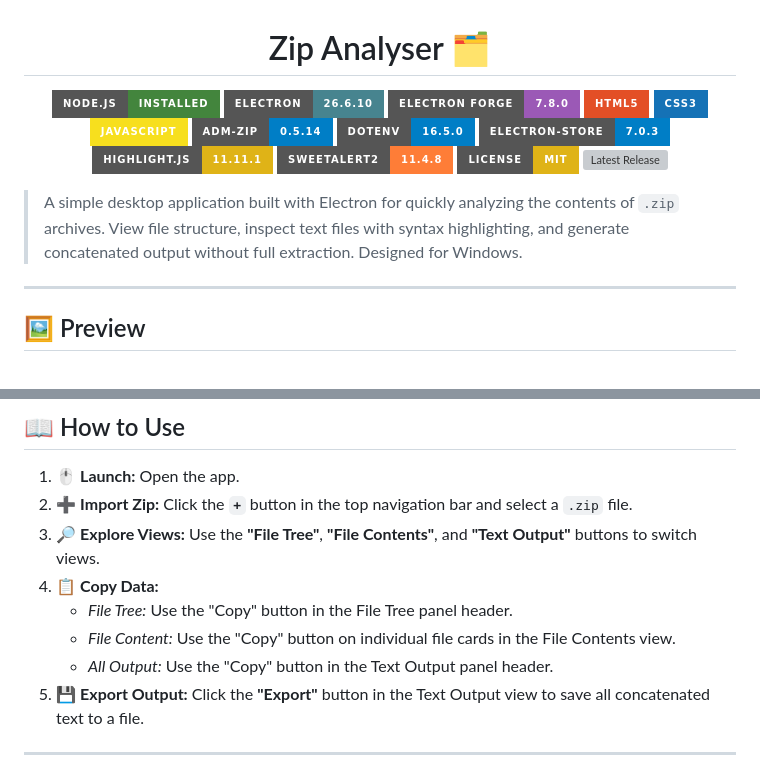
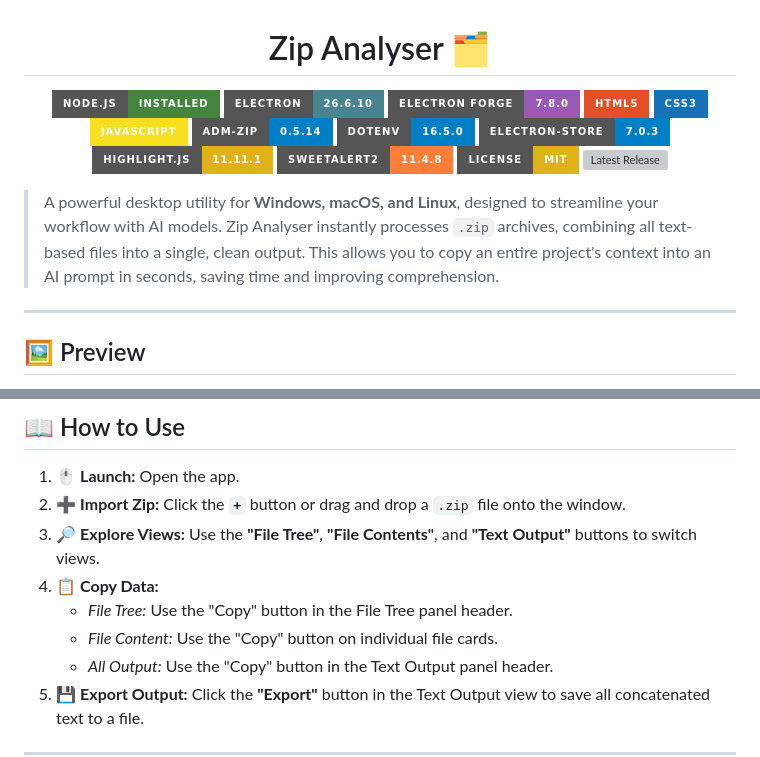
Before and after one commit to iamplayerexe/zip_analyser, a Markdown page: README.md, 2 parts joined by grey strips. Rendered like a GitHub page; badges without logos; grey boxes are pictures that could not be loaded.

```diff
--- a/README.md
+++ b/README.md
@@ -23,7 +23,7 @@
   <a href="https://github.com/iamplayerexe/zip_analyser/releases"><img src="https://img.shields.io/github/v/release/iamplayerexe/zip_analyser?include_prereleases&style=for-the-badge" alt="Latest Release"></a>
 </p>
 
-> A simple desktop application built with Electron for quickly analyzing the contents of `.zip` archives. View file structure, inspect text files with syntax highlighting, and generate concatenated output without full extraction. Designed for Windows.
+> A powerful desktop utility for **Windows, macOS, and Linux**, designed to streamline your workflow with AI models. Zip Analyser instantly processes `.zip` archives, combining all text-based files into a single, clean output. This allows you to copy an entire project's context into an AI prompt in seconds, saving time and improving comprehension.
 
 ---
 
@@ -108,11 +140,11 @@
 ## 📖 How to Use
 
 1.  🖱️ **Launch:** Open the app.
-2.  ➕ **Import Zip:** Click the **`+`** button in the top navigation bar and select a `.zip` file.
+2.  ➕ **Import Zip:** Click the **`+`** button or drag and drop a `.zip` file onto the window.
 3.  🔎 **Explore Views:** Use the **"File Tree"**, **"File Contents"**, and **"Text Output"** buttons to switch views.
 4.  📋 **Copy Data:**
     *   *File Tree:* Use the "Copy" button in the File Tree panel header.
-    *   *File Content:* Use the "Copy" button on individual file cards in the File Contents view.
+    *   *File Content:* Use the "Copy" button on individual file cards.
     *   *All Output:* Use the "Copy" button in the Text Output panel header.
 5.  💾 **Export Output:** Click the **"Export"** button in the Text Output view to save all concatenated text to a file.
 
```
Also changed, not shown: other parts of README.md (+58 -26 lines).
